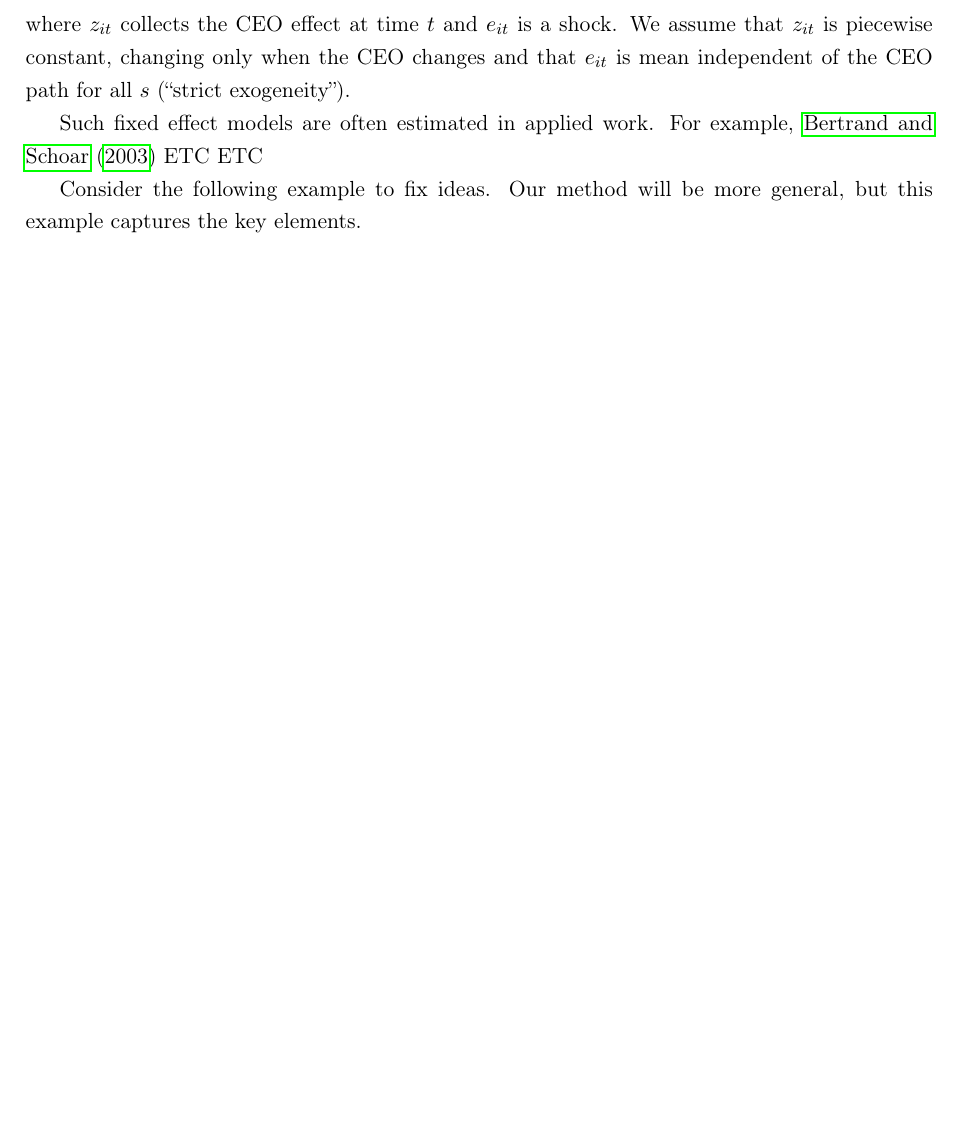
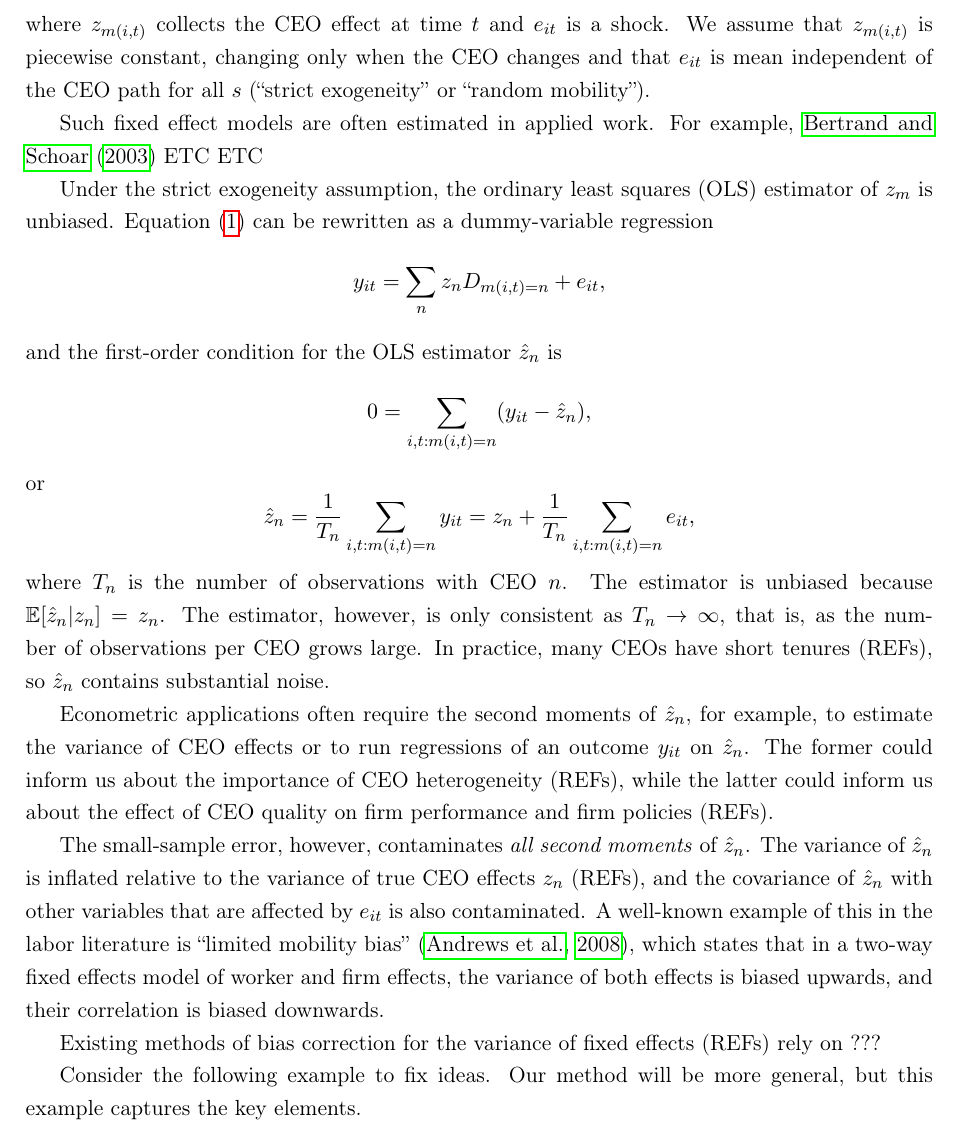
Before and after one commit to korenmiklos/ceo-value, a LaTeX paper (papers/econometrics/paper.tex): part of page 5 of 22, cut so that both start at the same text, the shorter picture padded with empty space. Compiled offline with pdfLaTeX.

Commit message:
work on draft

```diff
--- a/papers/econometrics/paper.tex
+++ b/papers/econometrics/paper.tex
@@ -94,10 +94,29 @@ Let firm $i$ in year $t$ have outcome
 \end{equation}
-where $z_{it}$ collects the CEO effect at time $t$ and $e_{it}$ is a shock. We assume that $z_{it}$ is piecewise constant, changing only when the CEO changes and that $e_{it}$ is mean independent of the CEO path for all $s$ (``strict exogeneity'').
+where $z_{m(i,t)}$ collects the CEO effect at time $t$ and $e_{it}$ is a shock. We assume that $z_{m(i,t)}$ is piecewise constant, changing only when the CEO changes and that $e_{it}$ is mean independent of the CEO path for all $s$ (``strict exogeneity'' or ``random mobility'').
 
 Such fixed effect models are often estimated in applied work. For example, \citet{Bertrand2003-io} ETC ETC
 
+Under the strict exogeneity assumption, the ordinary least squares (OLS) estimator of $z_m$ is unbiased. Equation \eqref{eq:model1} can be rewritten as a dummy-variable regression
+$$
+y_{it} = \sum_{n} z_n D_{m(i,t)=n}  + e_{it},
+$$
+and the first-order condition for the OLS estimator $\hat z_n$ is
+$$
+0 = \sum_{i,t:m(i,t)=n} (y_{it} - \hat z_n),
+$$
+or
+$$
+\hat z_n = \frac{1}{T_n} \sum_{i,t:m(i,t)=n} y_{it} = z_n + \frac{1}{T_n} \sum_{i,t:m(i,t)=n} e_{it},
+$$
+where $T_n$ is the number of observations with CEO $n$. The estimator is unbiased because $\mathbb E[\hat z_n|z_n] = z_n$. The estimator, however, is only consistent as $T_n\to\infty$, that is, as the number of observations per CEO grows large. In practice, many CEOs have short tenures (REFs), so $\hat z_n$ contains substantial noise.
 
-% local Example environment (no extra packages required)
+Econometric applications often require the second moments of $\hat z_n$, for example, to estimate the variance of CEO effects or to run regressions of an outcome $y_{it}$ on $\hat z_n$. The former could inform us about the importance of CEO heterogeneity (REFs), while the latter could inform us about the effect of CEO quality on firm performance and firm policies (REFs).
+
+The small-sample error, however, contaminates \emph{all second moments} of $\hat z_n$. The variance of $\hat z_n$ is inflated relative to the variance of true CEO effects $z_n$ (REFs), and the covariance of $\hat z_n$ with other variables that are affected by $e_{it}$ is also contaminated. A well-known example of this in the labor literature is ``limited mobility bias'' \citep{andrews2008high}, which states that in a two-way fixed effects model of worker and firm effects, the variance of both effects is biased upwards, and their correlation is biased downwards.
+
+Existing methods of bias correction for the variance of fixed effects (REFs) rely on ???
+
+
 \newenvironment{example}{\par\noindent\textbf{Example.}\ }{\par}
 
 Consider the following example to fix ideas. Our method will be more general, but this example captures the key elements.
```
Also changed, not shown: papers/econometrics/paper.pdf, papers/econometrics/paper.tex (7 more changed lines).
